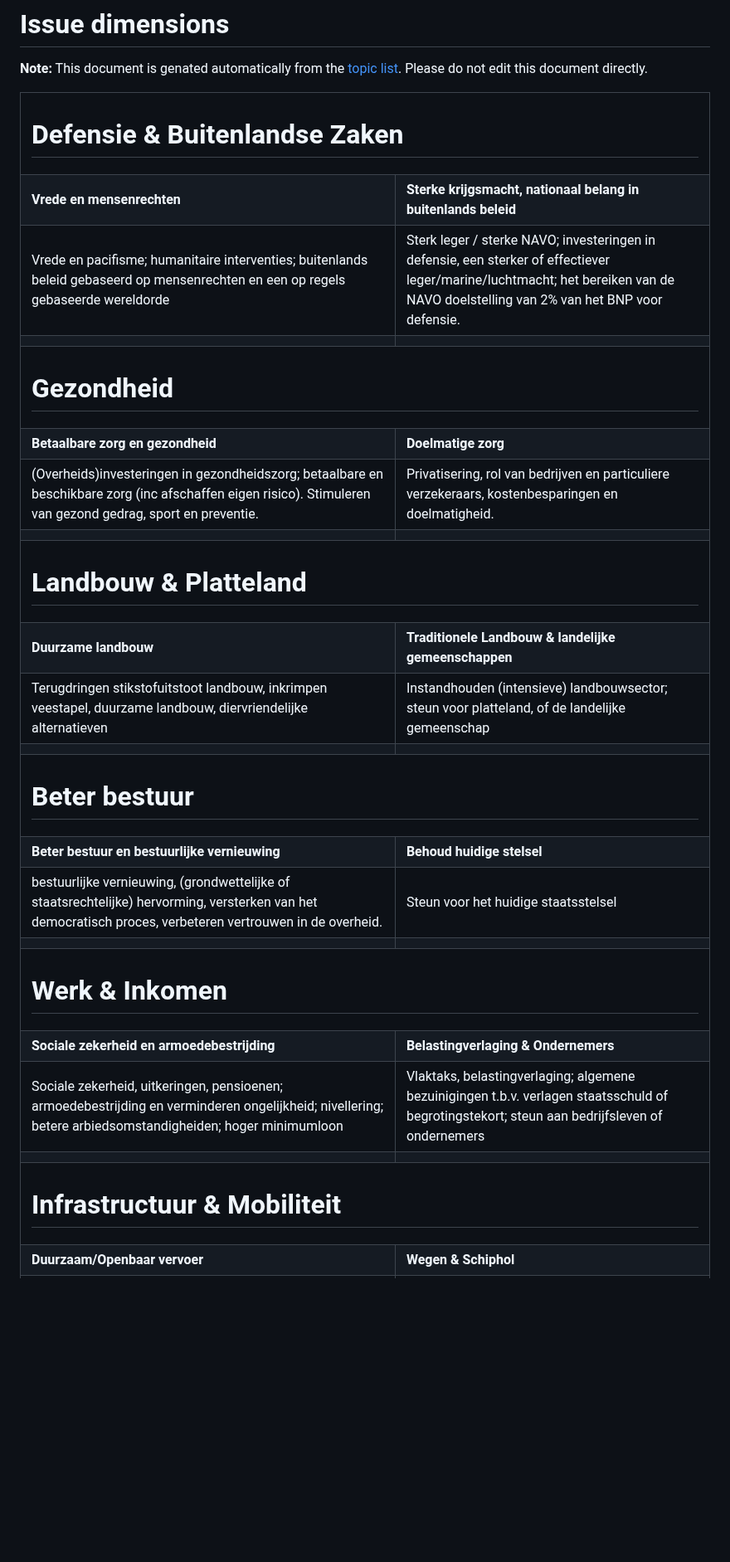
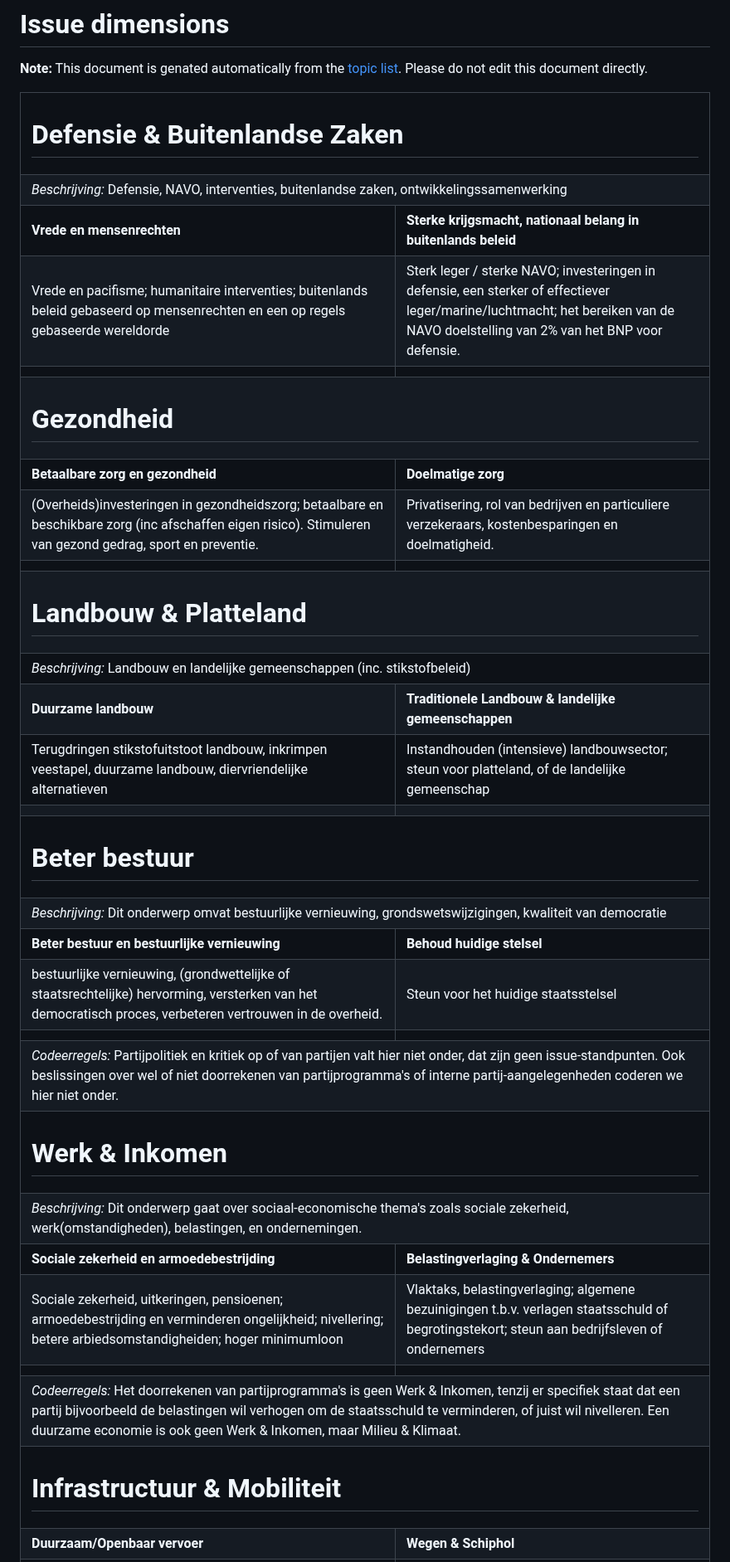
Before and after one commit to vanatteveldt/issuepositions, a Markdown page: annotations/topics-nl.md, the part around one of its changes. Shown at 83% size. Drawn GitHub-style; blank space fills up the shorter version.

Commit message:
[Action codebook.yml] Created topic files from topics.yml

```diff
--- a/annotations/topics-nl.md
+++ b/annotations/topics-nl.md
@@ -9,6 +9,9 @@ Please do not edit this document directly.
 
 
 <tr><td colspan="2"><h1>Defensie & Buitenlandse Zaken</h1></td></tr>
+
+<tr><td colspan="2"><em>Beschrijving:</em> Defensie, NAVO, interventies, buitenlandse zaken, ontwikkelingssamenwerking</td></tr>
+
 <tr><td><b>Vrede en mensenrechten</b></td><td><b>Sterke krijgsmacht, nationaal belang in buitenlands beleid</b></td></tr>
 <tr><td>Vrede en pacifisme; humanitaire interventies; buitenlands beleid gebaseerd op mensenrechten en een op regels gebaseerde wereldorde</td><td>Sterk leger / sterke NAVO; investeringen in defensie, een sterker of effectiever leger/marine/luchtmacht; het bereiken van de NAVO doelstelling van 2% van het BNP voor defensie.</td></tr>
 <tr>
@@ -23,7 +26,10 @@ Please do not edit this document directly.
 
 
 
+
+
 <tr><td colspan="2"><h1>Gezondheid</h1></td></tr>
+
 <tr><td><b>Betaalbare zorg en gezondheid</b></td><td><b>Doelmatige zorg</b></td></tr>
 <tr><td>(Overheids)investeringen in gezondheidszorg; betaalbare en beschikbare zorg (inc afschaffen eigen risico). Stimuleren van gezond gedrag, sport en preventie.</td><td>Privatisering, rol van bedrijven en particuliere verzekeraars, kostenbesparingen en doelmatigheid.</td></tr>
 <tr>
@@ -38,7 +44,12 @@ Please do not edit this document directly.
 
 
 
+
+
 <tr><td colspan="2"><h1>Landbouw & Platteland</h1></td></tr>
+
+<tr><td colspan="2"><em>Beschrijving:</em> Landbouw en landelijke gemeenschappen (inc. stikstofbeleid)</td></tr>
+
 <tr><td><b>Duurzame landbouw</b></td><td><b>Traditionele Landbouw & landelijke gemeenschappen</b></td></tr>
 <tr><td>Terugdringen stikstofuitstoot landbouw, inkrimpen veestapel, duurzame landbouw, diervriendelijke alternatieven</td><td>Instandhouden (intensieve) landbouwsector; steun voor platteland, of de landelijke gemeenschap</td></tr>
 <tr>
@@ -53,7 +64,12 @@ Please do not edit this document directly.
 
 
 
+
+
 <tr><td colspan="2"><h1>Beter bestuur</h1></td></tr>
+
+<tr><td colspan="2"><em>Beschrijving:</em> Dit onderwerp omvat bestuurlijke vernieuwing, grondswetswijzigingen, kwaliteit van democratie</td></tr>
+
 <tr><td><b>Beter bestuur en bestuurlijke vernieuwing</b></td><td><b>Behoud huidige stelsel</b></td></tr>
 <tr><td>bestuurlijke vernieuwing, (grondwettelijke of staatsrechtelijke) hervorming, versterken van het democratisch proces, verbeteren vertrouwen in de overheid.</td><td>Steun voor het huidige staatsstelsel</td></tr>
 <tr>
@@ -65,10 +81,17 @@ Please do not edit this document directly.
   </td>
 </tr>
 
+<tr><td colspan="2"><em>Codeerregels:</em> Partijpolitiek en kritiek op of van partijen valt hier niet onder, dat zijn geen issue-standpunten. Ook beslissingen over wel of niet doorrekenen van partijprogramma's of interne partij-aangelegenheden coderen we hier niet onder.</td></tr>
+
+
+
 
 
 
 <tr><td colspan="2"><h1>Werk & Inkomen</h1></td></tr>
+
+<tr><td colspan="2"><em>Beschrijving:</em> Dit onderwerp gaat over sociaal-economische thema's zoals sociale zekerheid, werk(omstandigheden), belastingen, en ondernemingen.</td></tr>
+
 <tr><td><b>Sociale zekerheid en armoedebestrijding</b></td><td><b>Belastingverlaging & Ondernemers</b></td></tr>
 <tr><td>Sociale zekerheid, uitkeringen, pensioenen; armoedebestrijding en verminderen ongelijkheid; nivellering; betere arbiedsomstandigheiden; hoger minimumloon</td><td>Vlaktaks, belastingverlaging; algemene bezuinigingen t.b.v. verlagen staatsschuld of begrotingstekort; steun aan bedrijfsleven of ondernemers</td></tr>
 <tr>
@@ -80,10 +103,15 @@ Please do not edit this document directly.
   </td>
 </tr>
 
+<tr><td colspan="2"><em>Codeerregels:</em> Het doorrekenen van partijprogramma's is geen Werk & Inkomen, tenzij er specifiek staat dat een partij bijvoorbeeld de belastingen wil verhogen om de staatsschuld te verminderen, of juist wil nivelleren. Een duurzame economie is ook geen Werk & Inkomen, maar Milieu & Klimaat.</td></tr>
+
+
+
 
 
 
 <tr><td colspan="2"><h1>Infrastructuur & Mobiliteit</h1></td></tr>
+
 <tr><td><b>Duurzaam/Openbaar vervoer</b></td><td><b>Wegen & Schiphol</b></td></tr>
 <tr><td>(Investeringen in) openbaar vervoer; steun voor elektrische autos, fietsen, of ander duurzaam vervoer; autogebruik of bezit duurder maken  (inc rekeningrijden)</td><td>Investeringen in wegen; verhogen snelheidslimiet; meer of goedkoper parkeren; lagere belasting op autos of benzine; uitbreiden of steunen schiphol or vliegverkeer</td></tr>
 <tr>
```
Also changed, not shown: other parts of annotations/topics-nl.md (+33 -0 lines), annotations/topics-en.md (+61 -0 lines).
